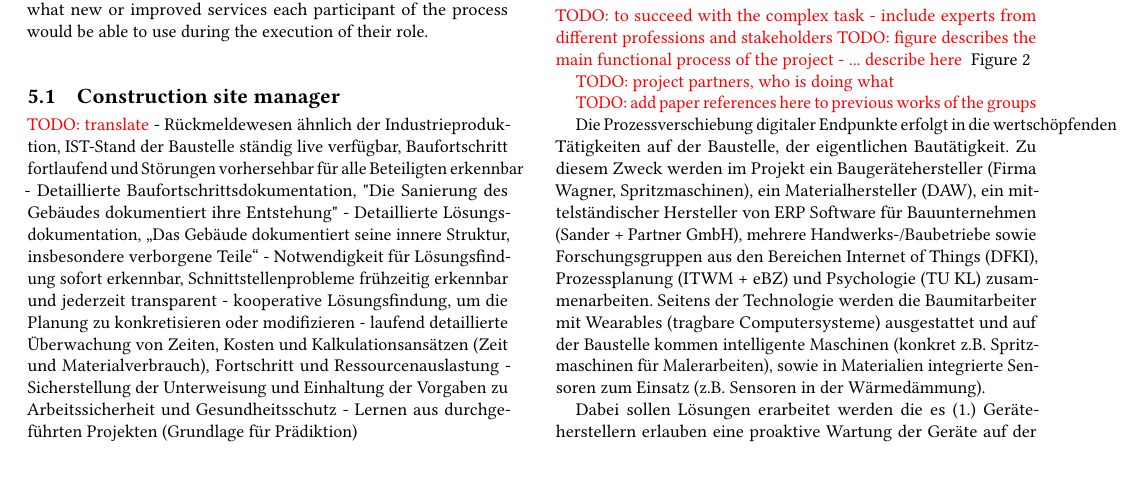
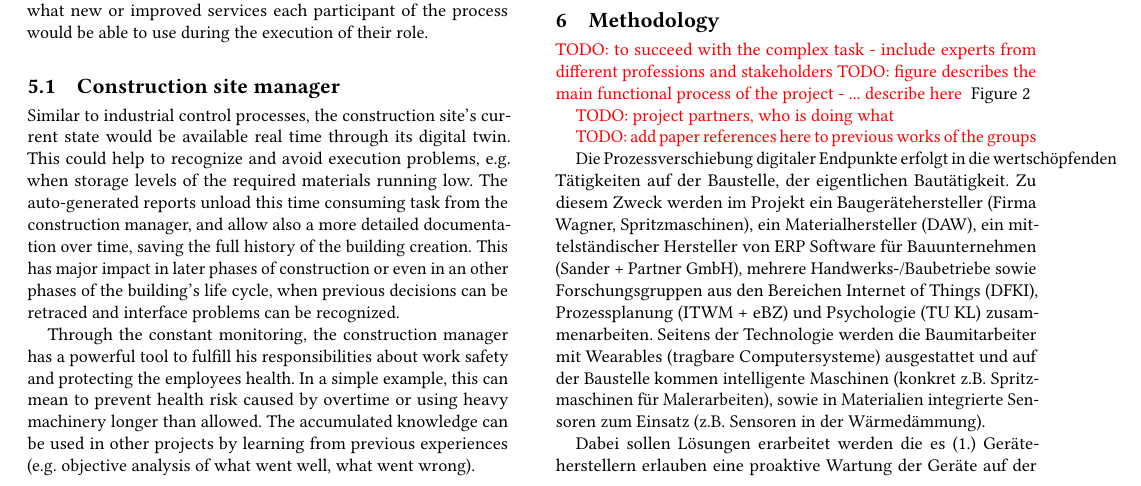
Before and after one commit to phev8/paper-2018-vdi-whitepaper-conweardi, a LaTeX paper (conweardi_whitepaper_vdi.tex, which reads content.tex): part of page 3 of 4, cut so that both start at the same text. Compiled offline with pdfLaTeX.

Commit message:
for construction manager

```diff
--- a/content.tex
+++ b/content.tex
@@ -46,17 +46,13 @@ In the following paragraphs, we describe what new or improved services each part
 
 
 \subsection{Construction site manager}
+Similar to industrial control processes, the construction site's current state would be available real time through its digital twin.
+This could help to recognize and avoid execution problems, e.g. when storage levels of the required materials running low.
+The auto-generated reports unload this time consuming task from the construction manager, and allow also a more detailed documentation over time, saving the full history of the building creation.
+This has major impact in later phases of construction or even in an other phases of the building's life cycle, when previous decisions can be retraced and interface problems can be recognized.
 
-
-\todo{translate}
-- Rückmeldewesen ähnlich der Industrieproduktion, IST-Stand der Baustelle ständig live verfügbar, Baufortschritt fortlaufend und Störungen vorhersehbar für alle Beteiligten erkennbar
-- Detaillierte Baufortschrittsdokumentation, "Die Sanierung des Gebäudes dokumentiert ihre Entstehung"
-- Detaillierte Lösungsdokumentation, „Das Gebäude dokumentiert seine innere Struktur, insbesondere verborgene Teile“
-- Notwendigkeit für Lösungsfindung sofort erkennbar, Schnittstellenprobleme frühzeitig erkennbar und jederzeit transparent
-- kooperative Lösungsfindung, um die  Planung zu  konkretisieren  oder  modifizieren
-- laufend detaillierte Überwachung von Zeiten, Kosten und Kalkulationsansätzen (Zeit und Materialverbrauch), Fortschritt und Ressourcenauslastung
-- Sicherstellung der Unterweisung und Einhaltung der Vorgaben zu Arbeitssicherheit und Gesundheitsschutz
-- Lernen aus durchgeführten Projekten (Grundlage für Prädiktion)
+Through the constant monitoring, the construction manager has a powerful tool to fulfill his responsibilities about work safety and protecting the employees health. In a simple example, this can mean to prevent health risk caused by overtime or using heavy machinery longer than allowed.
+The accumulated knowledge can be used in other projects by learning from previous experiences (e.g. objective analysis of what went well, what went wrong).
 
 \subsection{Designer and project coordinator}
 
```
